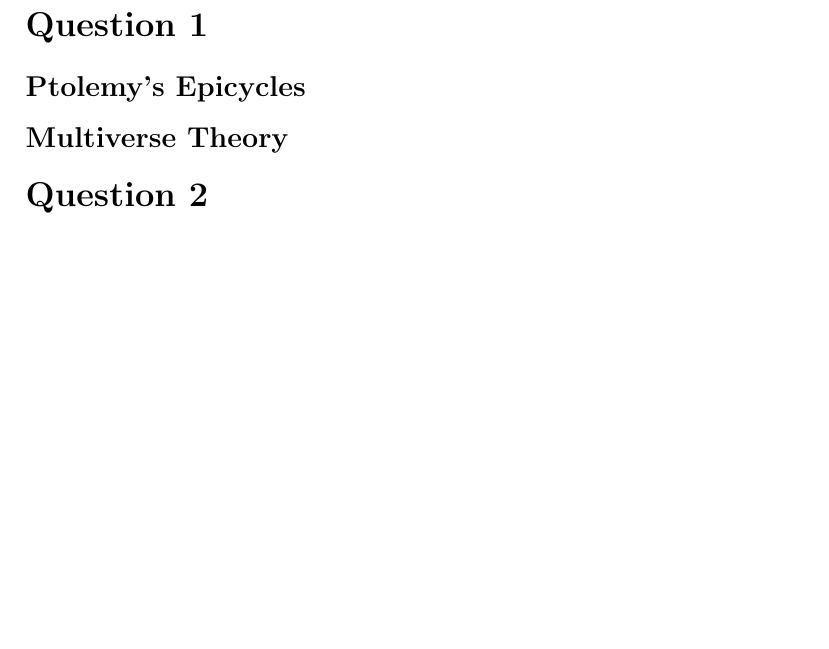
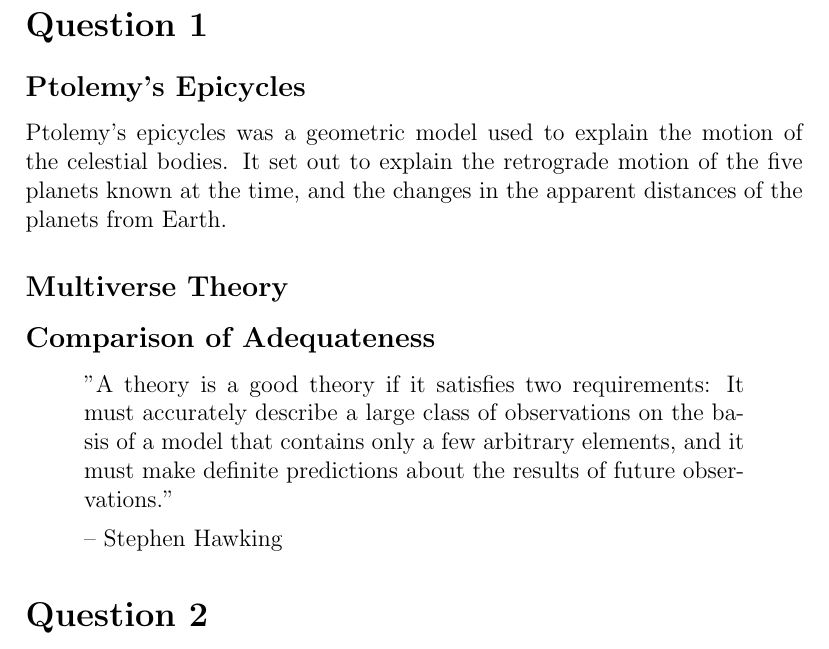
Before and after one commit to goldfish-dave/SeniorAstroAssignment1, a LaTeX problem sheet (assignment.tex): part of the page, cut so that both start at the same text, the shorter picture padded with empty space. Compiled offline with pdfLaTeX.

Commit message:
added stephen hawking quote to sumarrise a good theory and some intro to ptolemy's epicycles: more to come

```diff
--- a/assignment.tex
+++ b/assignment.tex
@@ -2,15 +2,24 @@
 \title{Senior Astrophysics 2011 Assignment 1}
 \date{}
 \author{D. G. Wilcox \\
-	309248035}
+		309248035}
 
 \begin{document}
 \maketitle
 \section*{Question 1}
 
 \subsection*{Ptolemy's Epicycles}
+Ptolemy's epicycles was a geometric model used to explain the motion of the celestial bodies. It set out to explain the retrograde motion of the five planets known at the time, and the changes in the apparent distances of the planets from Earth.
+
 
 \subsection*{Multiverse Theory}
+
+\subsection*{Comparison of Adequateness}
+\begin{quote}
+	"A theory is a good theory if it satisfies two requirements: It must accurately describe a large class of observations on the basis of a model that contains only a few arbitrary elements, and it must make definite predictions about the results of future observations."
+
+	-- Stephen Hawking
+\end{quote}
 
 \section*{Question 2}
 \section*{Question 3}
```
